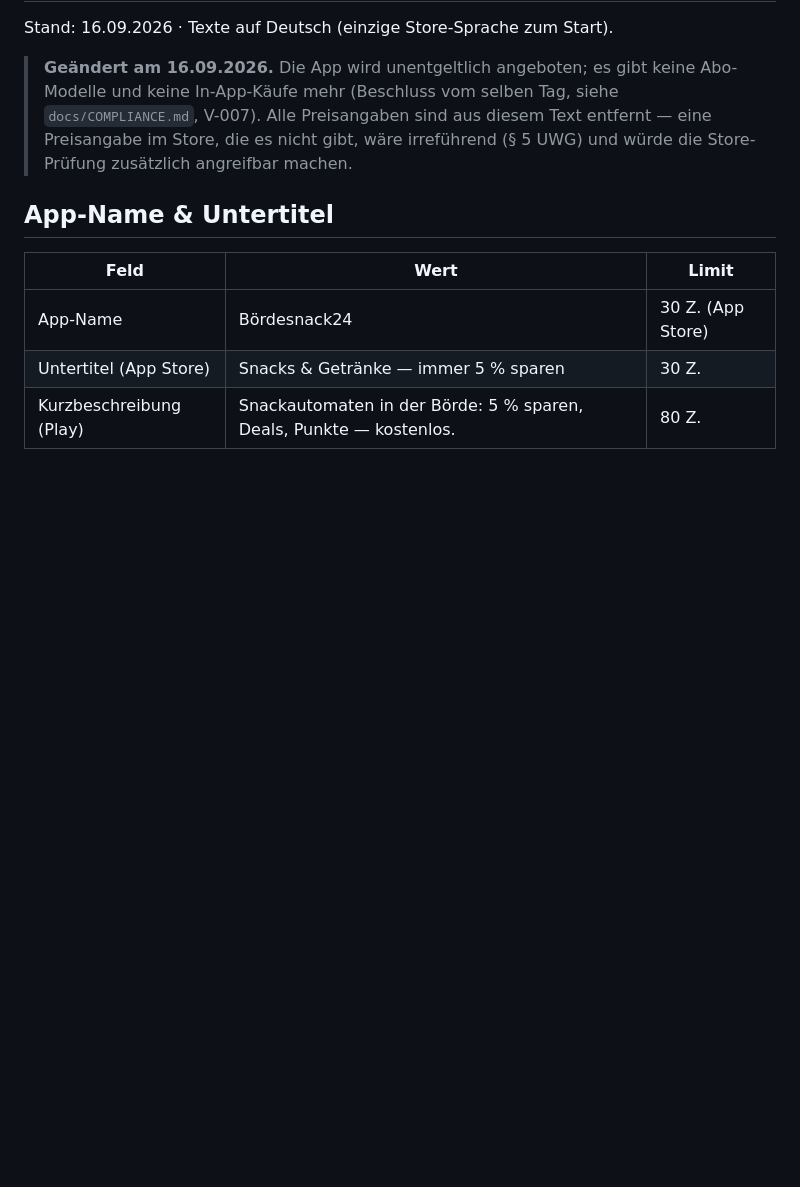
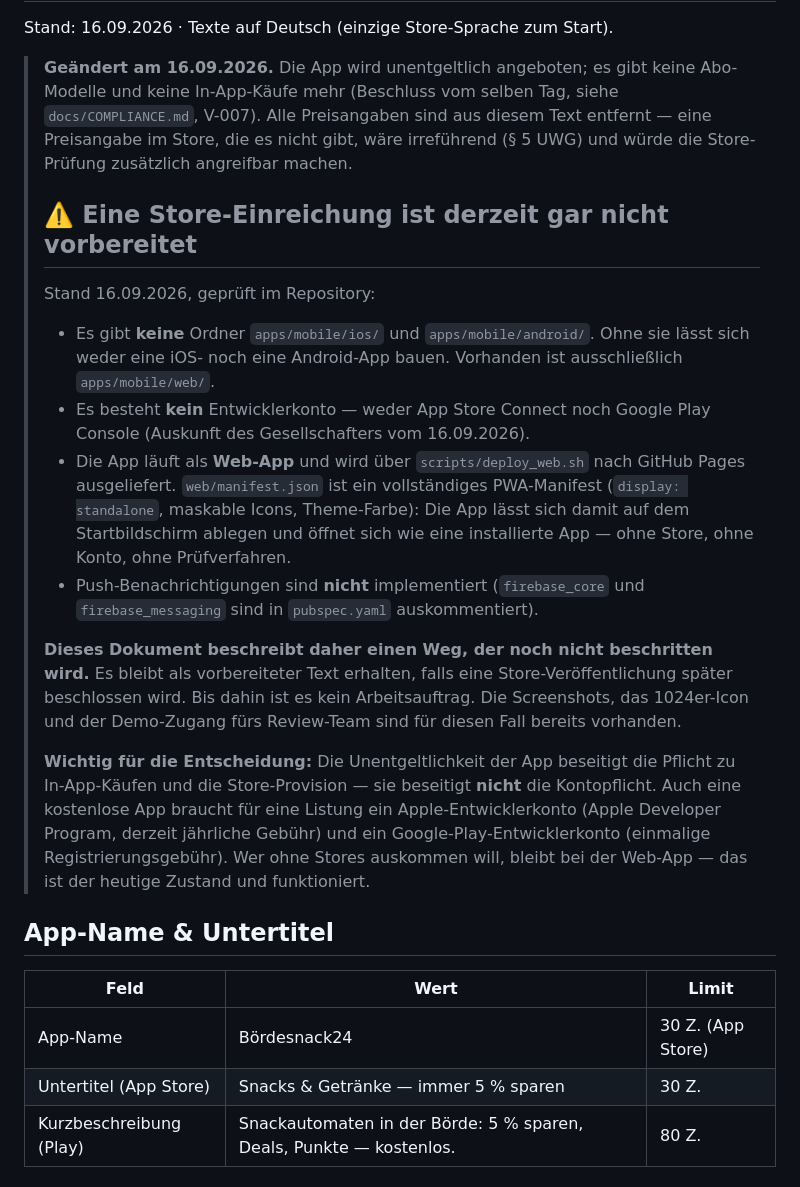
Before and after one commit to Blume1805/B-rdesnack24-, a Markdown page: docs/store-assets/store-listing.md, the part around the change. Drawn GitHub-style; blank space fills up the shorter version.

Commit message:
Store-Dokument: tatsaechlichen Auslieferungsweg festgehalten
Geprueft im Repository, nicht angenommen:
- keine Ordner apps/mobile/ios/ und apps/mobile/android/ -> eine native App
  laesst sich derzeit gar nicht bauen
- kein Entwicklerkonto vorhanden (Auskunft des Gesellschafters)
- Auslieferung laeuft ueber scripts/deploy_web.sh nach GitHub Pages
- web/manifest.json ist ein vollstaendiges PWA-Manifest (standalone,
  maskable Icons) -> Ablage auf dem Startbildschirm ohne Store moeglich
- Push ist nicht implementiert (firebase_* in pubspec auskommentiert)

Das Store-Listing beschrieb einen Weg, der nicht beschritten wird, und
enthielt Anweisungen fuer Konten, die es nicht gibt. Es bleibt als
vorbereiteter Text erhalten, ist aber als "derzeit nicht vorbereitet"
gekennzeichnet.

Klarstellung im Dokument: Die Unentgeltlichkeit beseitigt In-App-Kaeufe
und Store-Provision, nicht die Kontopflicht. Auch eine kostenlose App
braucht fuer eine Listung ein Entwicklerkonto bei Apple und Google.

Co-Authored-By: Claude Opus 5 <noreply@anthropic.com>
Claude-Session: https://claude.ai/code/session_012uyiL6JjSwBHFW5epQoxkW

```diff
--- a/docs/store-assets/store-listing.md
+++ b/docs/store-assets/store-listing.md
@@ -7,6 +7,37 @@ Stand: 16.09.2026 · Texte auf Deutsch (einzige Store-Sprache zum Start).
 > siehe `docs/COMPLIANCE.md`, V-007). Alle Preisangaben sind aus diesem Text
 > entfernt — eine Preisangabe im Store, die es nicht gibt, wäre irreführend
 > (§ 5 UWG) und würde die Store-Prüfung zusätzlich angreifbar machen.
+>
+> ## ⚠️ Eine Store-Einreichung ist derzeit gar nicht vorbereitet
+>
+> Stand 16.09.2026, geprüft im Repository:
+>
+> * Es gibt **keine** Ordner `apps/mobile/ios/` und `apps/mobile/android/`.
+>   Ohne sie lässt sich weder eine iOS- noch eine Android-App bauen. Vorhanden
+>   ist ausschließlich `apps/mobile/web/`.
+> * Es besteht **kein** Entwicklerkonto — weder App Store Connect noch Google
+>   Play Console (Auskunft des Gesellschafters vom 16.09.2026).
+> * Die App läuft als **Web-App** und wird über `scripts/deploy_web.sh` nach
+>   GitHub Pages ausgeliefert. `web/manifest.json` ist ein vollständiges
+>   PWA-Manifest (`display: standalone`, maskable Icons, Theme-Farbe): Die App
+>   lässt sich damit auf dem Startbildschirm ablegen und öffnet sich wie eine
+>   installierte App — ohne Store, ohne Konto, ohne Prüfverfahren.
+> * Push-Benachrichtigungen sind **nicht** implementiert (`firebase_core` und
+>   `firebase_messaging` sind in `pubspec.yaml` auskommentiert).
+>
+> **Dieses Dokument beschreibt daher einen Weg, der noch nicht beschritten
+> wird.** Es bleibt als vorbereiteter Text erhalten, falls eine
+> Store-Veröffentlichung später beschlossen wird. Bis dahin ist es kein
+> Arbeitsauftrag. Die Screenshots, das 1024er-Icon und der Demo-Zugang fürs
+> Review-Team sind für diesen Fall bereits vorhanden.
+>
+> **Wichtig für die Entscheidung:** Die Unentgeltlichkeit der App beseitigt die
+> Pflicht zu In-App-Käufen und die Store-Provision — sie beseitigt **nicht**
+> die Kontopflicht. Auch eine kostenlose App braucht für eine Listung ein
+> Apple-Entwicklerkonto (Apple Developer Program, derzeit jährliche Gebühr) und
+> ein Google-Play-Entwicklerkonto (einmalige Registrierungsgebühr). Wer ohne
+> Stores auskommen will, bleibt bei der Web-App — das ist der heutige Zustand
+> und funktioniert.
 
 ## App-Name & Untertitel
 
```
